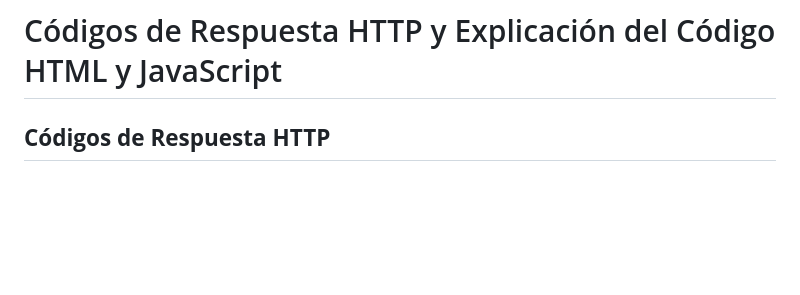
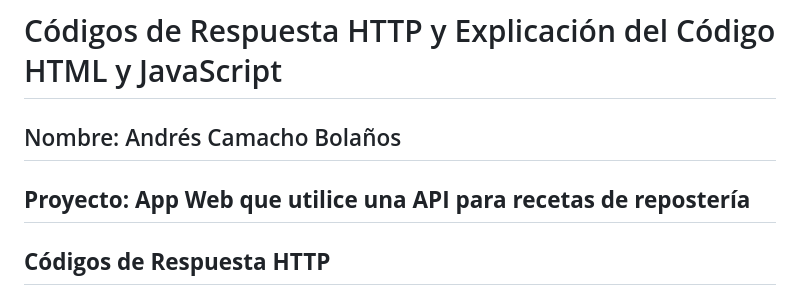
Before and after one commit to diana-herrera-fca/DesarrolloAplicacionesWeb, a Markdown page: Unidad1/README.md, the part around the change. GitHub-like rendering; blank space fills up the shorter version.

Commit message:
Practica 1

```diff
--- a/Unidad1/README.md
+++ b/Unidad1/README.md
@@ -1,4 +1,8 @@
 # Códigos de Respuesta HTTP y Explicación del Código HTML y JavaScript
+
+## Nombre: Andrés Camacho Bolaños
+
+## **Proyecto: App Web que utilice una API para recetas de repostería**
 
 ## **Códigos de Respuesta HTTP**
 
```
